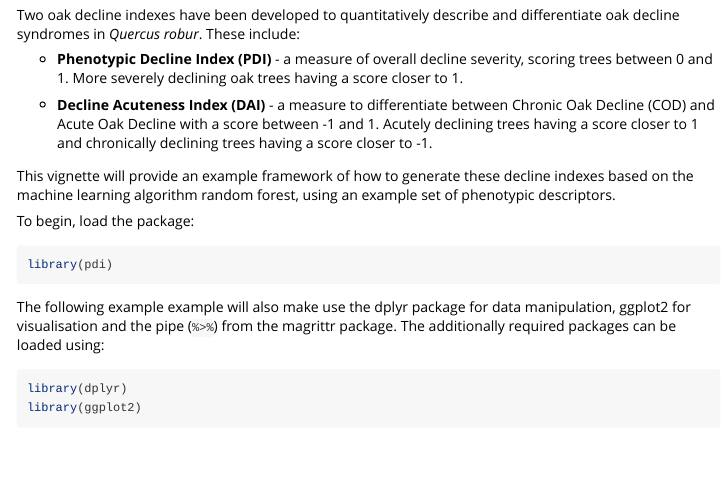
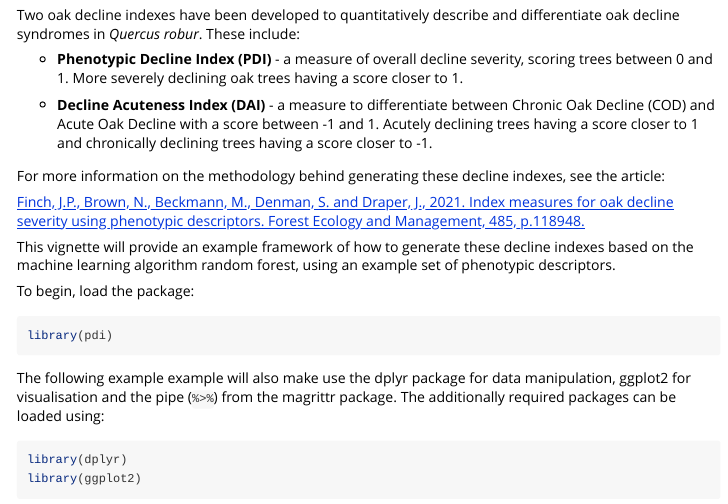
Before and after one commit to jasenfinch/pdi, an R Markdown document (vignettes/pdi-example.Rmd): the page in a window 1100 px wide, from 300 px down. Rendered offline with R 4.5, knitr and Pandoc, with nearby package versions; long lines of code are wrapped; common packages that the code uses without loading them are loaded.

Commit message:
added article link to vignette

```diff
--- a/vignettes/pdi-example.Rmd
+++ b/vignettes/pdi-example.Rmd
@@ -29,6 +29,10 @@ These include:
 
 * **Decline Acuteness Index (DAI)** - a measure to differentiate between Chronic Oak Decline (COD) and Acute Oak Decline with a score between -1 and 1. Acutely declining trees having
 a score closer to 1 and chronically declining trees having a score closer to -1.
+
+For more information on the methodology behind generating these decline indexes, see the article:
+
+[Finch, J.P., Brown, N., Beckmann, M., Denman, S. and Draper, J., 2021. Index measures for oak decline severity using phenotypic descriptors. Forest Ecology and Management, 485, p.118948.](https://www.sciencedirect.com/science/article/pii/S0378112721000372)
 
 This vignette will provide an example framework of how to generate these decline indexes based on the machine learning algorithm random forest, using an example set of phenotypic descriptors.
 
```
